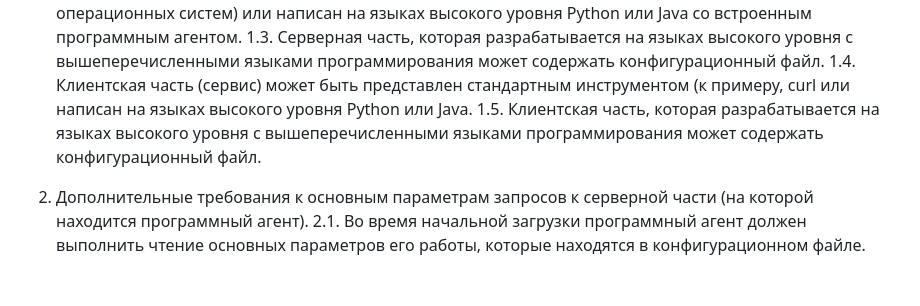
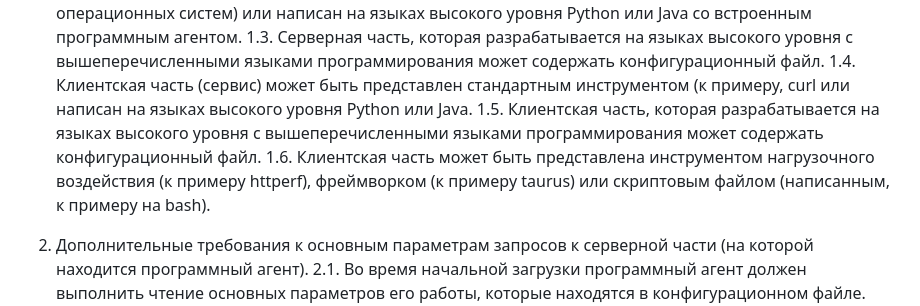
Before and after one commit to okhoshaba/progr_agent, a Markdown page: docs/requirements_ru.md, the part around the change. Rendered like a GitHub page; blank space fills up the shorter version.

Commit message:
Change first section to the file requirements_ru.md

```diff
--- a/docs/requirements_ru.md
+++ b/docs/requirements_ru.md
@@ -8,6 +8,7 @@
 1.3. Серверная часть, которая разрабатывается на языках высокого уровня с вышеперечисленными языками программирования может содержать конфигурационный файл.
 1.4. Клиентская часть (сервис) может быть представлен стандартным инструментом (к примеру, curl или написан на языках высокого уровня Python или Java.
 1.5. Клиентская часть, которая разрабатывается на языках высокого уровня с вышеперечисленными языками программирования может содержать конфигурационный файл.
+1.6. Клиентская часть может быть представлена инструментом нагрузочного воздействия (к примеру httperf), фреймворком (к примеру taurus) или скриптовым файлом (написанным, к примеру на bash).
 
 2. Дополнительные требования к основным параметрам запросов к серверной части (на которой находится программный агент).
 2.1. Во время начальной загрузки программный агент должен выполнить чтение основных параметров его работы, которые находятся в конфигурационном файле. Структура конфигурационного файла должна состоять из записей "ключ-значение". Требования к конфигурационному файлу приводятся ниже.
```
